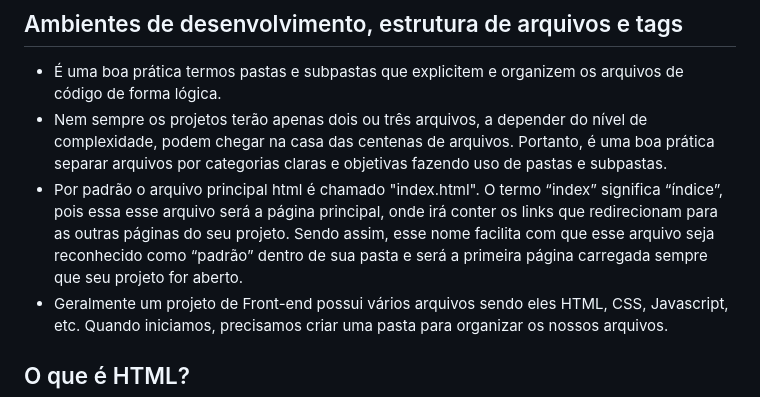
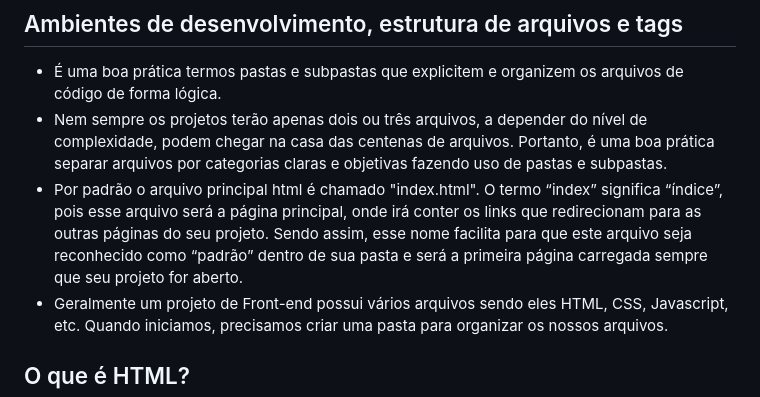
Before and after one commit to leticiass27/alura-portfolio, a Markdown page: README.md, the part around one of its changes. GitHub-like rendering.

```diff
--- a/README.md
+++ b/README.md
@@ -4,7 +4,7 @@
 
 - É uma boa prática termos pastas e subpastas que explicitem e organizem os arquivos de código de forma lógica.
 - Nem sempre os projetos terão apenas dois ou três arquivos, a depender do nível de complexidade, podem chegar na casa das centenas de arquivos. Portanto, é uma boa prática separar arquivos por categorias claras e objetivas fazendo uso de pastas e subpastas.
-- Por padrão o arquivo principal html é chamado "index.html". O termo “index” significa “índice”, pois essa esse arquivo será a página principal, onde irá conter os links que redirecionam para as outras páginas do seu projeto. Sendo assim, esse nome facilita com que esse arquivo seja reconhecido como “padrão” dentro de sua pasta e será a primeira página carregada sempre que seu projeto for aberto.
+- Por padrão o arquivo principal html é chamado "index.html". O termo “index” significa “índice”, pois esse arquivo será a página principal, onde irá conter os links que redirecionam para as outras páginas do seu projeto. Sendo assim, esse nome facilita para que este arquivo seja reconhecido como “padrão” dentro de sua pasta e será a primeira página carregada sempre que seu projeto for aberto.
 - Geralmente um projeto de Front-end possui vários arquivos sendo eles HTML, CSS, Javascript, etc. Quando iniciamos, precisamos criar uma pasta para organizar os nossos arquivos.
 
 ## O que é HTML?
```
Also changed, not shown: other parts of README.md (+1 -1 lines).
